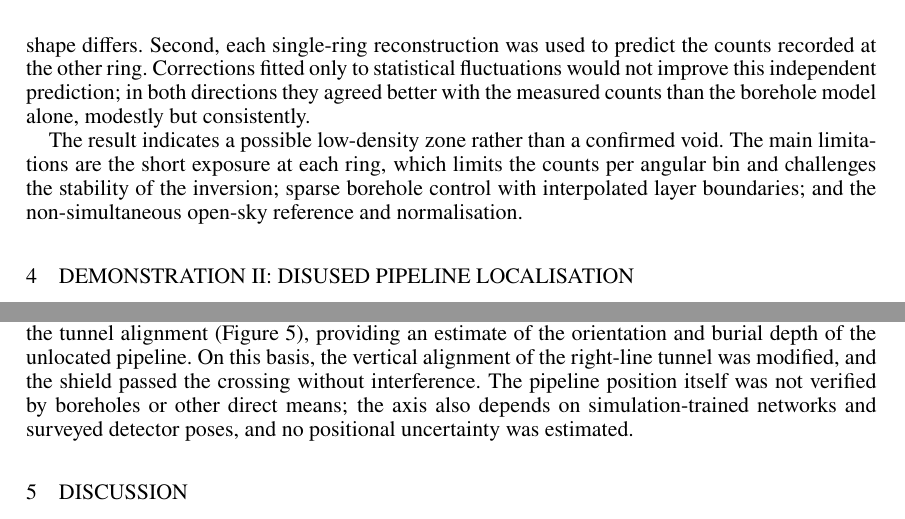
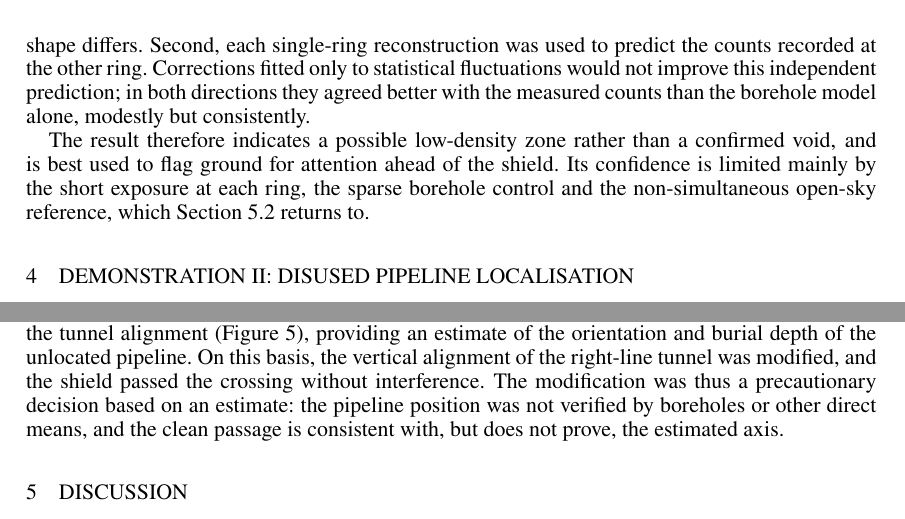
Before and after one commit to ufan/wtc2017, a LaTeX document (draft.tex): two parts of pages 5 and 6 of 8, joined at a grey line, cut so that both start at the same text. Compiled offline with pdfLaTeX.

Commit message:
Link Demo I/II limitations to their engineering use and to Section 5.2
Co-Authored-By: Claude Opus 5.5 (1M context) <noreply@anthropic.com>
Claude-Session: https://claude.ai/code/session_01K8wK2qWP8RiKnz4ePcStPr

```diff
--- a/draft.tex
+++ b/draft.tex
@@ -180,7 +180,7 @@ Figure~\ref{fig:bridge-3d} shows the joint reconstruction from both rings. The p
 \label{fig:bridge-3d}
 \end{figure}
 
-The result indicates a possible low-density zone rather than a confirmed void. The main limitations are the short exposure at each ring, which limits the counts per angular bin and challenges the stability of the inversion; sparse borehole control with interpolated layer boundaries; and the non-simultaneous open-sky reference and normalisation.
+The result therefore indicates a possible low-density zone rather than a confirmed void, and is best used to flag ground for attention ahead of the shield. Its confidence is limited mainly by the short exposure at each ring, the sparse borehole control and the non-simultaneous open-sky reference, which Section~\ref{sec:practice} returns to.
 
 \section{DEMONSTRATION II: DISUSED PIPELINE LOCALISATION}
 \subsection{Engineering objective}
@@ -215,7 +215,7 @@ The detector was deployed in the completed left-line tunnel, facing the right li
 The workflow separated feature detection from three-dimensional localisation. First, a station-specific U-Net \autocite{ronneberger2015} was trained on simulated muon angular distributions containing pipelines with varied locations and orientations, together with cases containing no pipeline, and reached an area under the ROC curve above 0.95 on simulated test data. Each network converted the measured angular distribution into relative feature scores, which indicate pipeline-like structure but are not calibrated probabilities. All four measured score maps contained an extended ridge (Figure~\ref{fig:pipeline}, bottom). A straight ridge was then fitted to the high-score region in each map, and the measured detector poses transformed the four ridges into backprojection planes in a common tunnel frame. The pipeline axis is the line most consistent with all four planes, with observations weighted by ridge quality and a soft preference for a near-horizontal direction reflecting the expected utility geometry.
 
 \subsection{Results and engineering use}
-The four observations converged on a single, nearly horizontal candidate axis crossing above the tunnel alignment (Figure~\ref{fig:axis}), providing an estimate of the orientation and burial depth of the unlocated pipeline. On this basis, the vertical alignment of the right-line tunnel was modified, and the shield passed the crossing without interference. The pipeline position itself was not verified by boreholes or other direct means; the axis also depends on simulation-trained networks and surveyed detector poses, and no positional uncertainty was estimated.
+The four observations converged on a single, nearly horizontal candidate axis crossing above the tunnel alignment (Figure~\ref{fig:axis}), providing an estimate of the orientation and burial depth of the unlocated pipeline. On this basis, the vertical alignment of the right-line tunnel was modified, and the shield passed the crossing without interference. The modification was thus a precautionary decision based on an estimate: the pipeline position was not verified by boreholes or other direct means, and the clean passage is consistent with, but does not prove, the estimated axis.
 
 \begin{figure}[htbp]
 \centering
```
Also changed, not shown: draft.tex (4 more changed lines), 1 other file.
